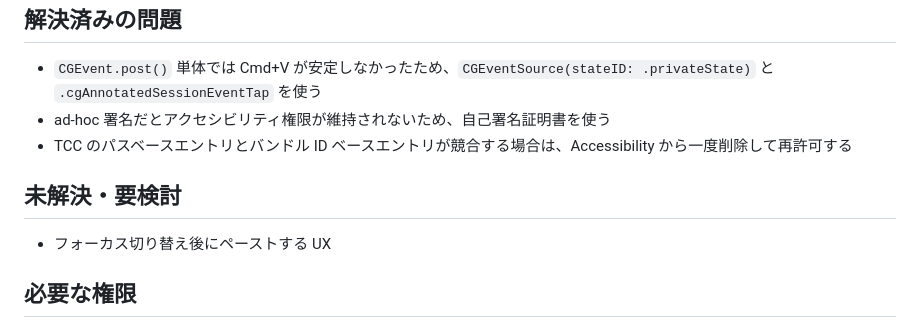
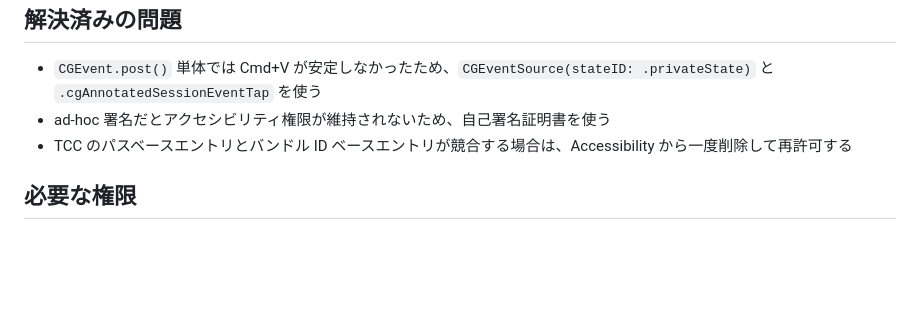
Before and after one commit to schroneko/nicevoice-app, a Markdown page: README.md, the part around the change. Rendered like a GitHub page; blank space fills up the shorter version.

Commit message:
Remove pending items section from README

```diff
--- a/README.md
+++ b/README.md
@@ -102,10 +102,6 @@ Voxtral Local は `verify-build.sh` が `Server/` と Python runtime をアプ
 - ad-hoc 署名だとアクセシビリティ権限が維持されないため、自己署名証明書を使う
 - TCC のパスベースエントリとバンドル ID ベースエントリが競合する場合は、Accessibility から一度削除して再許可する
 
-## 未解決・要検討
-
-- フォーカス切り替え後にペーストする UX
-
 ## 必要な権限
 
 - マイク
```
